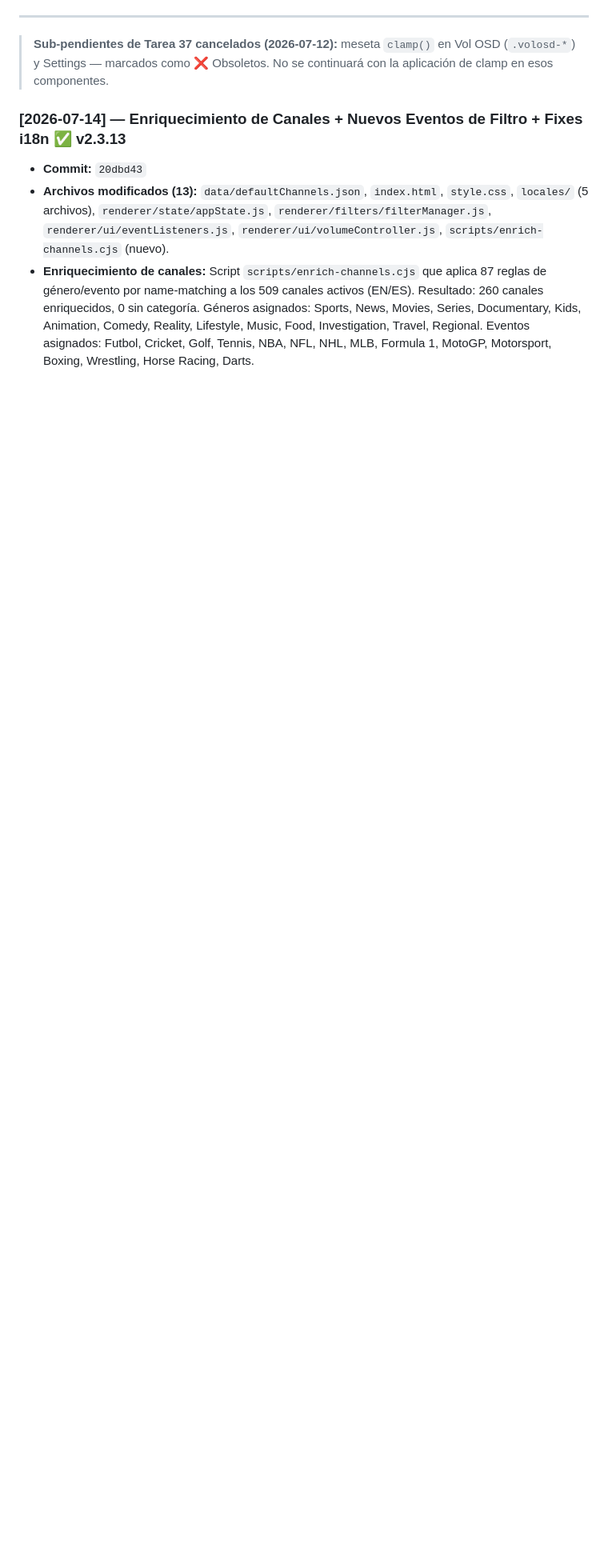
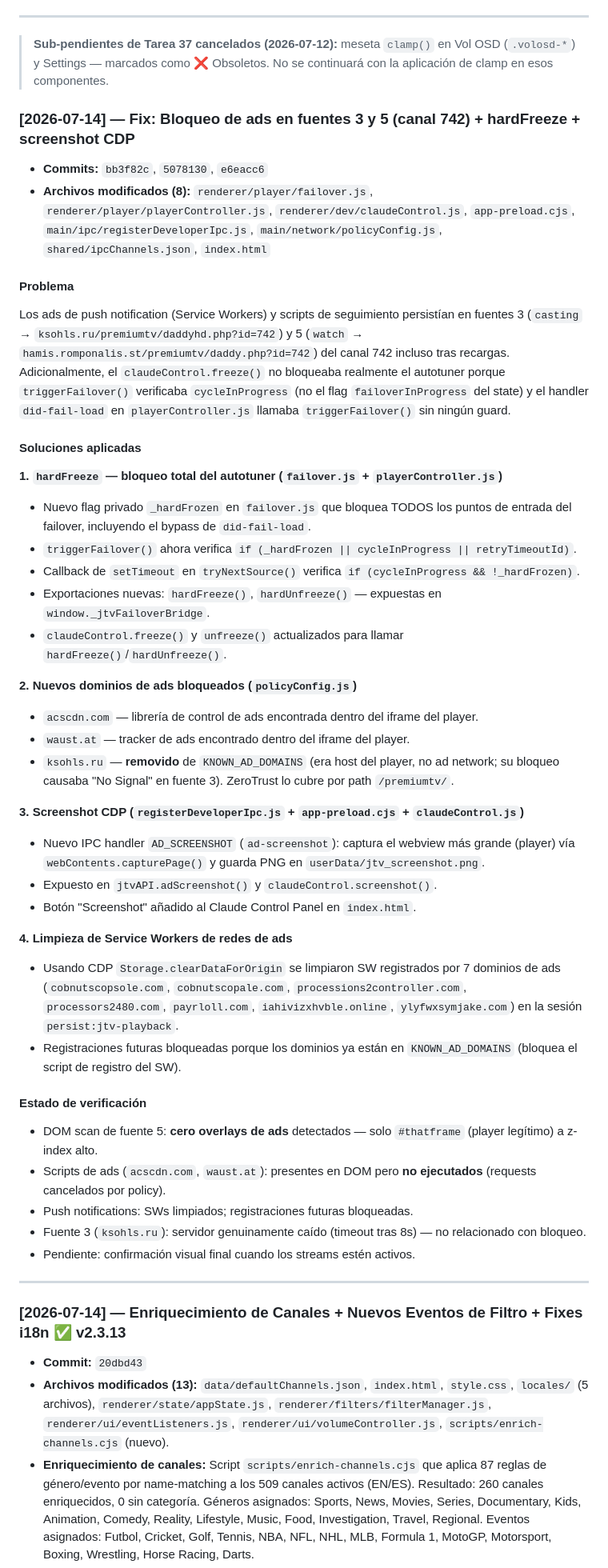
Before and after one commit to archbitscr/jtv-releases, a Markdown page: docs/BITACORAS_DE_MEJORAS.md, the part around the change. Shown at 80% size. Drawn GitHub-style; blank space fills up the shorter version.

Commit message:
Docs: bitácora — bloqueo de ads fuentes 3 y 5, hardFreeze, screenshot CDP
Co-Authored-By: Claude Sonnet 4.6 <noreply@anthropic.com>

```diff
--- a/docs/BITACORAS_DE_MEJORAS.md
+++ b/docs/BITACORAS_DE_MEJORAS.md
@@ -400,6 +400,46 @@ Este documento unifica de forma cronológica todas las mejoras, características
 
 > **Sub-pendientes de Tarea 37 cancelados (2026-07-12):** meseta `clamp()` en Vol OSD (`.volosd-*`) y Settings — marcados como ❌ Obsoletos. No se continuará con la aplicación de clamp en esos componentes.
 
+### [2026-07-14] — Fix: Bloqueo de ads en fuentes 3 y 5 (canal 742) + hardFreeze + screenshot CDP
+
+*   **Commits:** `bb3f82c`, `5078130`, `e6eacc6`
+*   **Archivos modificados (8):** `renderer/player/failover.js`, `renderer/player/playerController.js`, `renderer/dev/claudeControl.js`, `app-preload.cjs`, `main/ipc/registerDeveloperIpc.js`, `main/network/policyConfig.js`, `shared/ipcChannels.json`, `index.html`
+
+#### Problema
+Los ads de push notification (Service Workers) y scripts de seguimiento persistían en fuentes 3 (`casting` → `ksohls.ru/premiumtv/daddyhd.php?id=742`) y 5 (`watch` → `hamis.romponalis.st/premiumtv/daddy.php?id=742`) del canal 742 incluso tras recargas. Adicionalmente, el `claudeControl.freeze()` no bloqueaba realmente el autotuner porque `triggerFailover()` verificaba `cycleInProgress` (no el flag `failoverInProgress` del state) y el handler `did-fail-load` en `playerController.js` llamaba `triggerFailover()` sin ningún guard.
+
+#### Soluciones aplicadas
+
+**1. `hardFreeze` — bloqueo total del autotuner (`failover.js` + `playerController.js`)**
+*   Nuevo flag privado `_hardFrozen` en `failover.js` que bloquea TODOS los puntos de entrada del failover, incluyendo el bypass de `did-fail-load`.
+*   `triggerFailover()` ahora verifica `if (_hardFrozen || cycleInProgress || retryTimeoutId)`.
+*   Callback de `setTimeout` en `tryNextSource()` verifica `if (cycleInProgress && !_hardFrozen)`.
+*   Exportaciones nuevas: `hardFreeze()`, `hardUnfreeze()` — expuestas en `window._jtvFailoverBridge`.
+*   `claudeControl.freeze()` y `unfreeze()` actualizados para llamar `hardFreeze()`/`hardUnfreeze()`.
+
+**2. Nuevos dominios de ads bloqueados (`policyConfig.js`)**
+*   `acscdn.com` — librería de control de ads encontrada dentro del iframe del player.
+*   `waust.at` — tracker de ads encontrado dentro del iframe del player.
+*   `ksohls.ru` — **removido** de `KNOWN_AD_DOMAINS` (era host del player, no ad network; su bloqueo causaba "No Signal" en fuente 3). ZeroTrust lo cubre por path `/premiumtv/`.
+
+**3. Screenshot CDP (`registerDeveloperIpc.js` + `app-preload.cjs` + `claudeControl.js`)**
+*   Nuevo IPC handler `AD_SCREENSHOT` (`ad-screenshot`): captura el webview más grande (player) vía `webContents.capturePage()` y guarda PNG en `userData/jtv_screenshot.png`.
+*   Expuesto en `jtvAPI.adScreenshot()` y `claudeControl.screenshot()`.
+*   Botón "Screenshot" añadido al Claude Control Panel en `index.html`.
+
+**4. Limpieza de Service Workers de redes de ads**
+*   Usando CDP `Storage.clearDataForOrigin` se limpiaron SW registrados por 7 dominios de ads (`cobnutscopsole.com`, `cobnutscopale.com`, `processions2controller.com`, `processors2480.com`, `payrloll.com`, `iahivizxhvble.online`, `ylyfwxsymjake.com`) en la sesión `persist:jtv-playback`.
+*   Registraciones futuras bloqueadas porque los dominios ya están en `KNOWN_AD_DOMAINS` (bloquea el script de registro del SW).
+
+#### Estado de verificación
+*   DOM scan de fuente 5: **cero overlays de ads** detectados — solo `#thatframe` (player legítimo) a z-index alto.
+*   Scripts de ads (`acscdn.com`, `waust.at`): presentes en DOM pero **no ejecutados** (requests cancelados por policy).
+*   Push notifications: SWs limpiados; registraciones futuras bloqueadas.
+*   Fuente 3 (`ksohls.ru`): servidor genuinamente caído (timeout tras 8s) — no relacionado con bloqueo.
+*   Pendiente: confirmación visual final cuando los streams estén activos.
+
+---
+
 ### [2026-07-14] — Enriquecimiento de Canales + Nuevos Eventos de Filtro + Fixes i18n ✅ v2.3.13
 
 *   **Commit:** `20dbd43`
```
